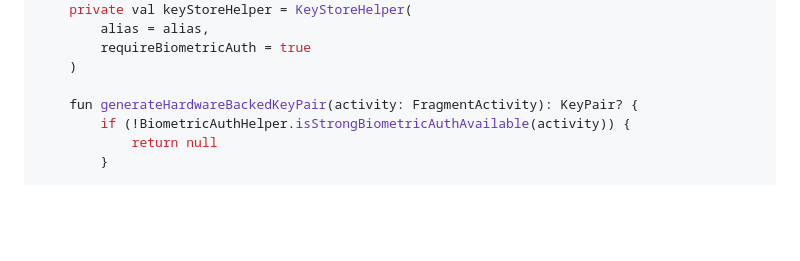
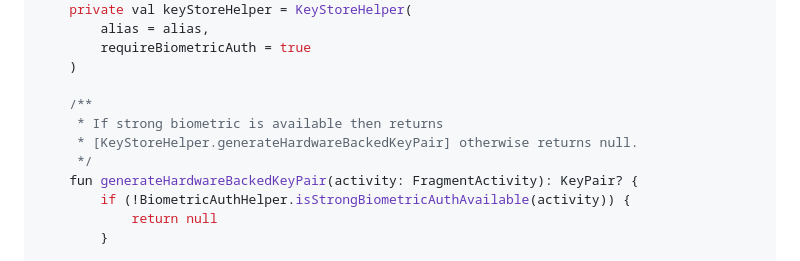
Before and after one commit to mutkuensert/AndroidSignatureExample, a Markdown page: README.md, the part around the change. Drawn GitHub-style; blank space fills up the shorter version.

```diff
--- a/README.md
+++ b/README.md
@@ -107,6 +107,10 @@ class BiometricKeyPairHandler(alias: String) {
         requireBiometricAuth = true
     )
 
+    /**
+     * If strong biometric is available then returns
+     * [KeyStoreHelper.generateHardwareBackedKeyPair] otherwise returns null.
+     */
     fun generateHardwareBackedKeyPair(activity: FragmentActivity): KeyPair? {
         if (!BiometricAuthHelper.isStrongBiometricAuthAvailable(activity)) {
             return null
```
